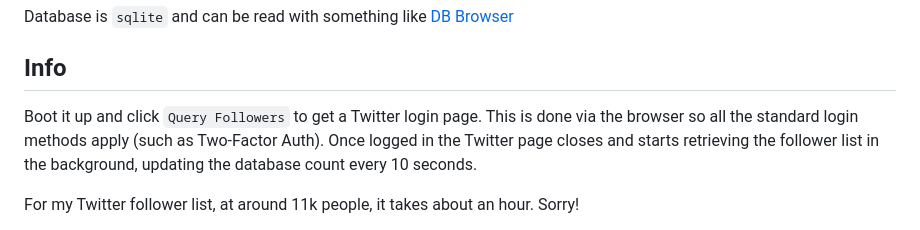
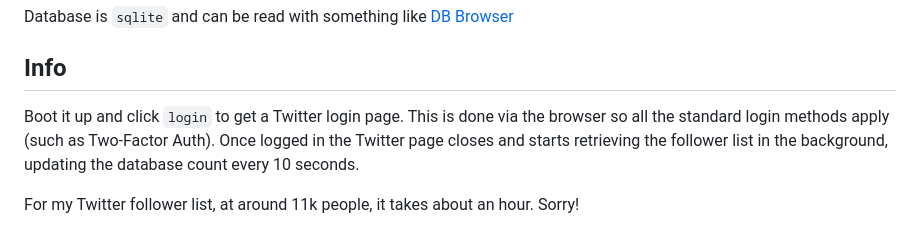
Before and after one commit to SpottedSqueak/Twitter-Follower-Filter, a Markdown page: README.md, the part around the change. Rendered like a GitHub page.

```diff
--- a/README.md
+++ b/README.md
@@ -18,7 +18,7 @@ Database is `sqlite` and can be read with something like [DB Browser](https://sq
 
 ## Info
 
-Boot it up and click `Query Followers` to get a Twitter login page. This is done via the browser so all the standard login methods apply (such as Two-Factor Auth). Once logged in the Twitter page closes and starts retrieving the follower list in the background, updating the database count every 10 seconds.
+Boot it up and click `login` to get a Twitter login page. This is done via the browser so all the standard login methods apply (such as Two-Factor Auth). Once logged in the Twitter page closes and starts retrieving the follower list in the background, updating the database count every 10 seconds.
 
 For my Twitter follower list, at around 11k people, it takes about an hour. Sorry!
 
```
